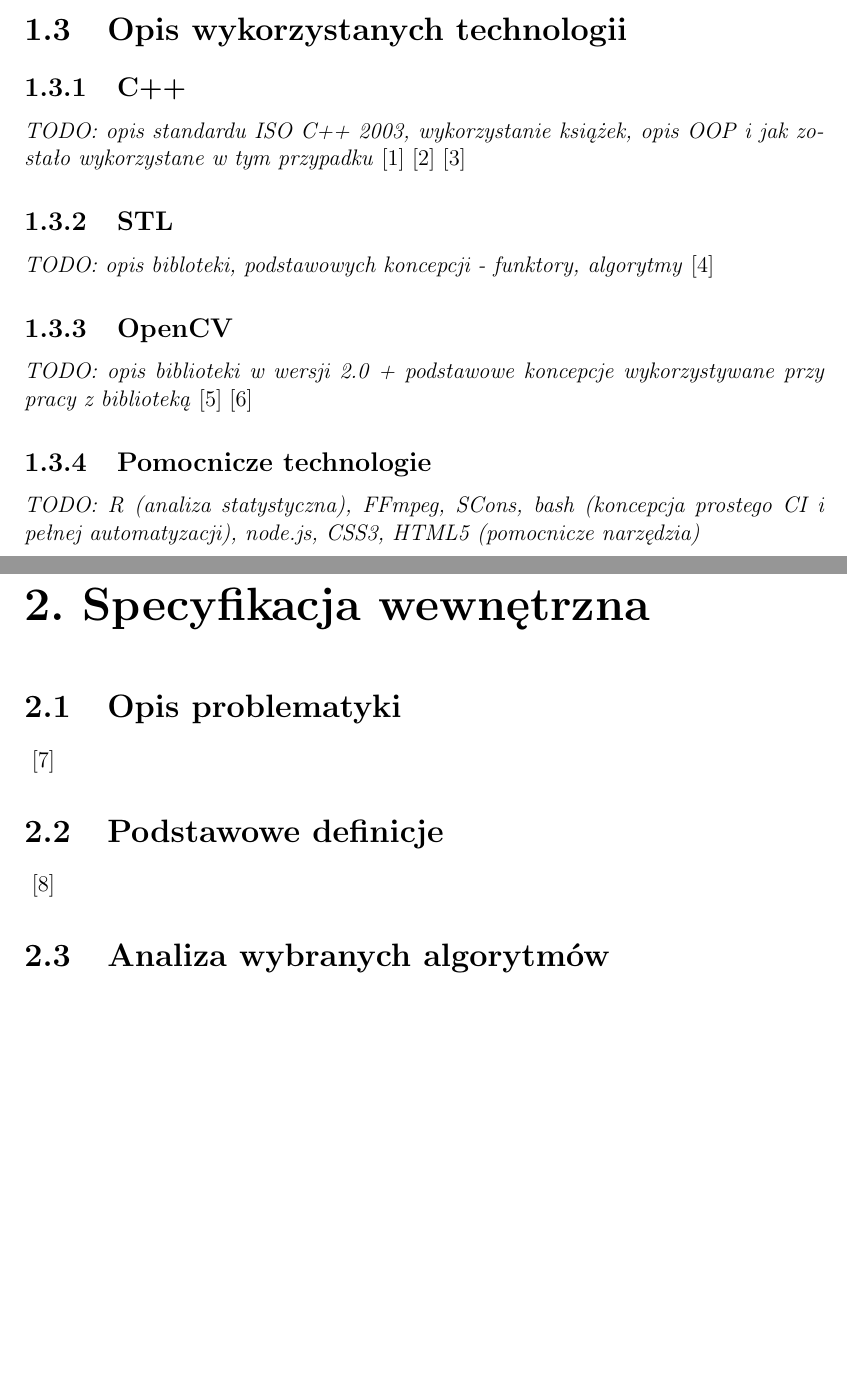
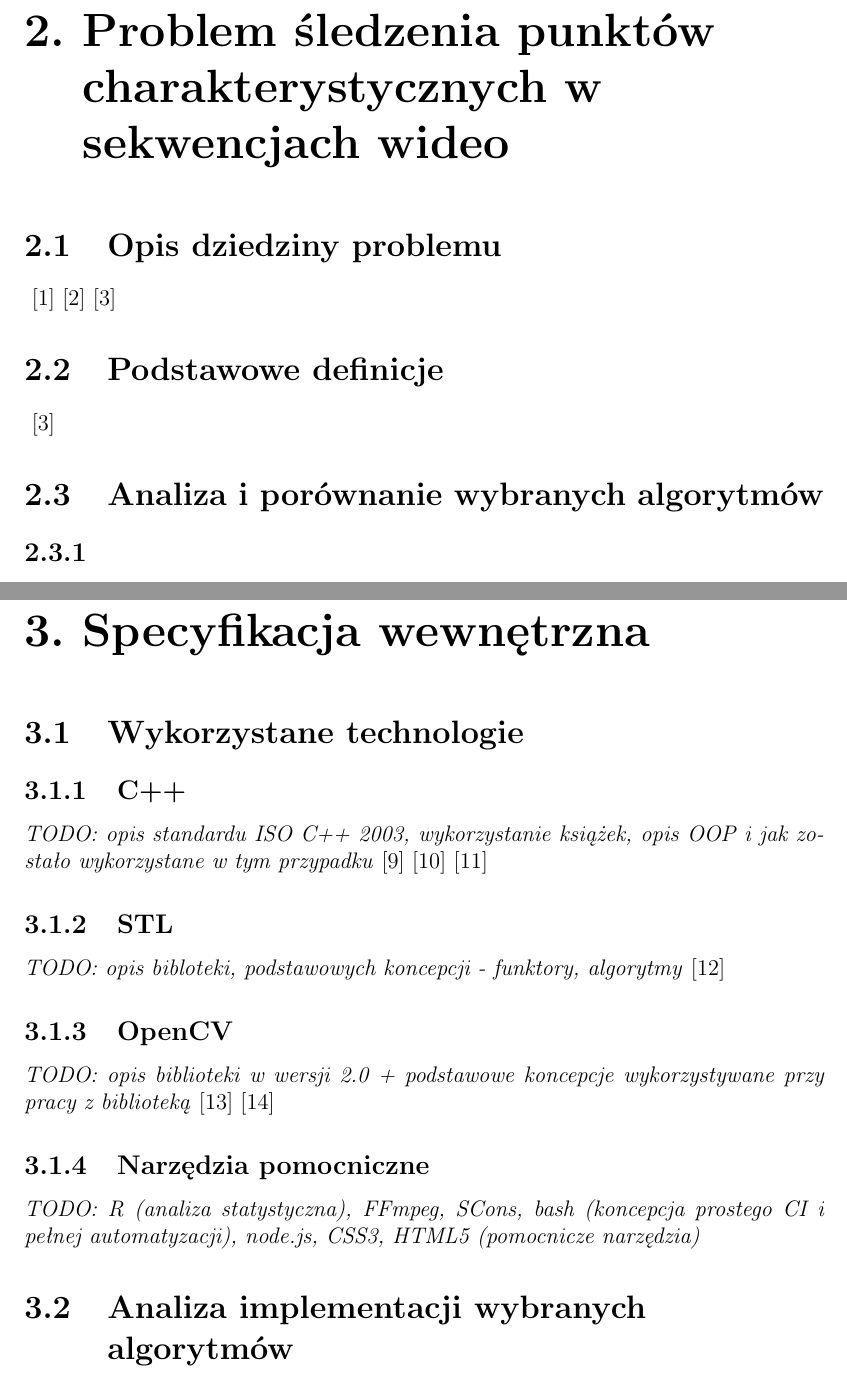
Before and after one commit to afronski/hand-feature-points-tracking, a LaTeX thesis (doc/thesis/MainDocument.tex, which reads doc/thesis/Chapters.tex): two parts of pages 6 and 7 of 14 before the commit and two parts of pages 8 and 9 of 17 after it, joined at a grey line, cut at the place of the change, the shorter picture padded with empty space. Compiled offline with pdfLaTeX.

Commit message:
New approach to the TOC

```diff
--- a/doc/thesis/Chapters.tex
+++ b/doc/thesis/Chapters.tex
@@ -4,35 +4,17 @@
 
 \section{Cel}\label{Section_Cel}
 
-\section{Opis wykorzystanych technologii}\label{Section_Technologie}
+\chapter{Problem śledzenia punktów charakterystycznych w sekwencjach wideo}
 
-\subsection{C++}\label{Subsection_Cpp}
-\textit{TODO: opis standardu ISO C++ 2003, wykorzystanie książek, opis OOP i jak zostało wykorzystane w tym przypadku}
-\cite{CppStroustrup}
-\cite{EffectiveCpp}
-\cite{MoreEffectiveCpp}
-
-\subsection{STL}\label{Subsection_STL}
-\textit{TODO: opis bibloteki, podstawowych koncepcji - funktory, algorytmy}
-\cite{EffectiveStl}
-
-\subsection{OpenCV}\label{Subsection_OpenCV}
-\textit{TODO: opis biblioteki w wersji 2.0 + podstawowe koncepcje wykorzystywane przy pracy z biblioteką}
-\cite{LearningOpenCV}
-\cite{OpenCVCookbook}
-
-\subsection{Pomocnicze technologie}\label{Subsection_PomocniczeTechnologie}
-\textit{TODO: R (analiza statystyczna), FFmpeg, SCons, bash (koncepcja prostego CI i pełnej automatyzacji), node.js, CSS3, HTML5 (pomocnicze narzędzia)}
-
-\chapter{Specyfikacja wewnętrzna}\label{Chapter_SpecyfikacjaWewnetrzna}
-
-\section{Opis problematyki}\label{Section_Problematyka}
+\section{Opis dziedziny problemu}\label{Section_Problematyka}
+\cite{HandTrackingVitterbi05}
 \cite{TrackingClusteringGpu10}
+\cite{SalientPointsTracking05}
 
 \section{Podstawowe definicje}\label{Section_Definicje}
 \cite{SalientPointsTracking05}
 
-\section{Analiza wybranych algorytmów}\label{Section_Algorytmy}
+\section{Analiza i porównanie wybranych algorytmów}\label{Section_Algorytmy}
 
 \subsection{}\label{Subsection_}
 \cite{SalientPointsTracking05}
@@ -51,6 +33,30 @@
 \cite{TwoStageRandomizedTrees11}
 \cite{RandomizedTrees06}
 
+\chapter{Specyfikacja wewnętrzna}\label{Chapter_SpecyfikacjaWewnetrzna}
+
+\section{Wykorzystane technologie}\label{Section_Technologie}
+
+\subsection{C++}\label{Subsection_Cpp}
+\textit{TODO: opis standardu ISO C++ 2003, wykorzystanie książek, opis OOP i jak zostało wykorzystane w tym przypadku}
+\cite{CppStroustrup}
+\cite{EffectiveCpp}
+\cite{MoreEffectiveCpp}
+
+\subsection{STL}\label{Subsection_STL}
+\textit{TODO: opis bibloteki, podstawowych koncepcji - funktory, algorytmy}
+\cite{EffectiveStl}
+
+\subsection{OpenCV}\label{Subsection_OpenCV}
+\textit{TODO: opis biblioteki w wersji 2.0 + podstawowe koncepcje wykorzystywane przy pracy z biblioteką}
+\cite{LearningOpenCV}
+\cite{OpenCVCookbook}
+
+\subsection{Narzędzia pomocniczne}\label{Subsection_PomocniczeTechnologie}
+\textit{TODO: R (analiza statystyczna), FFmpeg, SCons, bash (koncepcja prostego CI i pełnej automatyzacji), node.js, CSS3, HTML5 (pomocnicze narzędzia)}
+
+\section{Analiza implementacji wybranych algorytmów}
+
 \chapter{Specyfikacja przeprowadzonych badań}\label{Chapter_SpecyfikacjaPrzeprowadzonychBadan}
 
 \section{Definicje gestów}\label{Section_DefinicjeGestow}
```
Also changed, not shown: doc/thesis/Chapters.tex (10 more changed lines).
